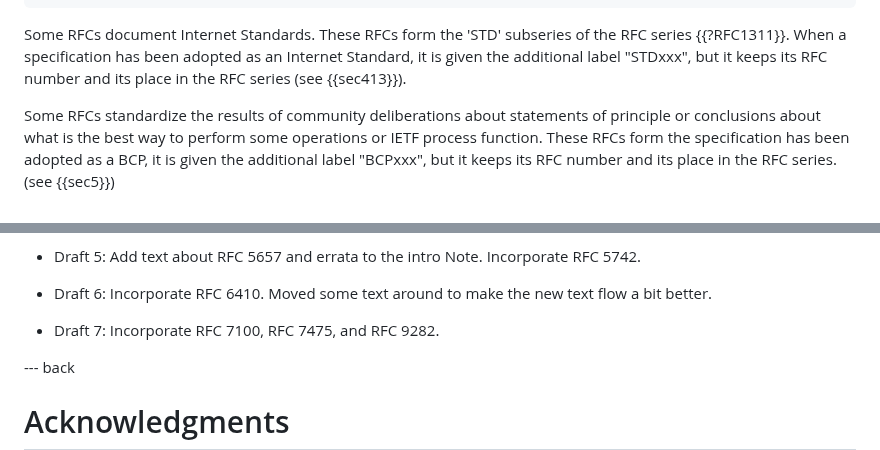
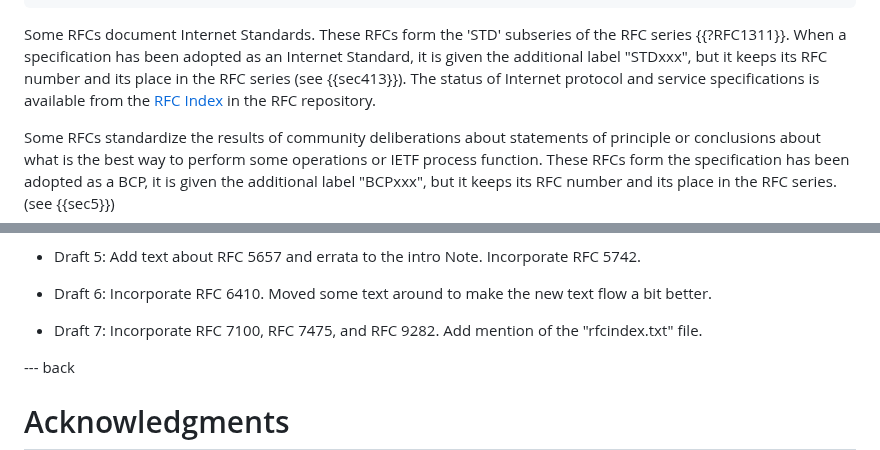
Before and after one commit to richsalz/draft-rsalz-2026bis, a Markdown page: draft-rsalz-2026bis.md, 2 parts joined by grey strips. Rendered like a GitHub page.

Commit message:
Mention rfcindex.txt (Scott)

```diff
--- a/draft-rsalz-2026bis.md
+++ b/draft-rsalz-2026bis.md
@@ -366,6 +366,9 @@ subseries of the RFC series {{?RFC1311}}. When a specification has been
 adopted as an Internet Standard, it is given the additional label
 "STDxxx", but it keeps its RFC number and its place in the RFC
 series (see {{sec413}}).
+The status of Internet protocol and service specifications is available
+from the [RFC Index](https://www.rfc-editor.org/rfc-index.txt) in the
+RFC repository.
 
 Some RFCs standardize the results of community deliberations about
 statements of principle or conclusions about what is the best way to
@@ -1697,7 +1700,8 @@ RFC 5742.
 - Draft 6: Incorporate RFC 6410. Moved some text around to make the
 new text flow a bit better.
 
-- Draft 7: Incorporate RFC 7100, RFC 7475, and RFC 9282.
+- Draft 7: Incorporate RFC 7100, RFC 7475, and RFC 9282.  Add mention of
+the "rfcindex.txt" file.
 
 --- back
 
```
